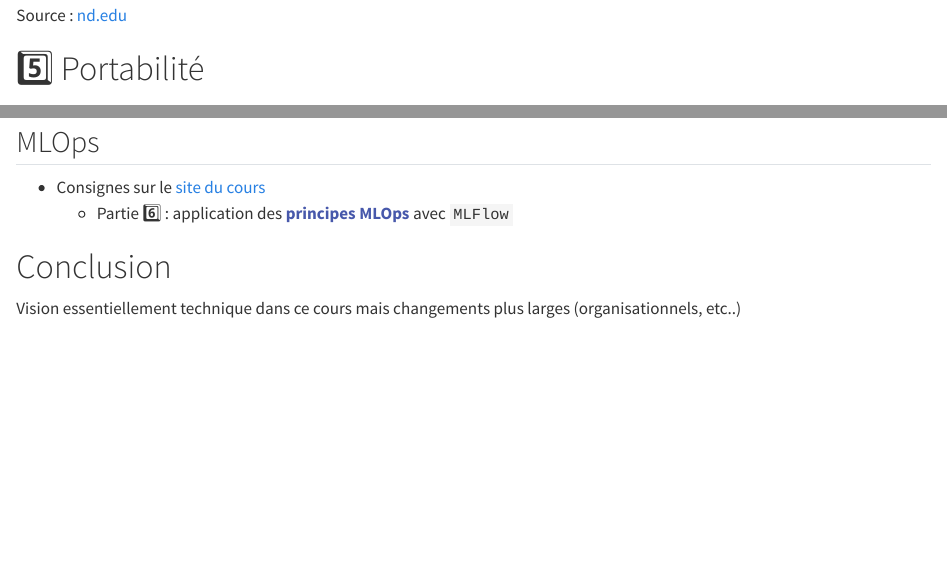
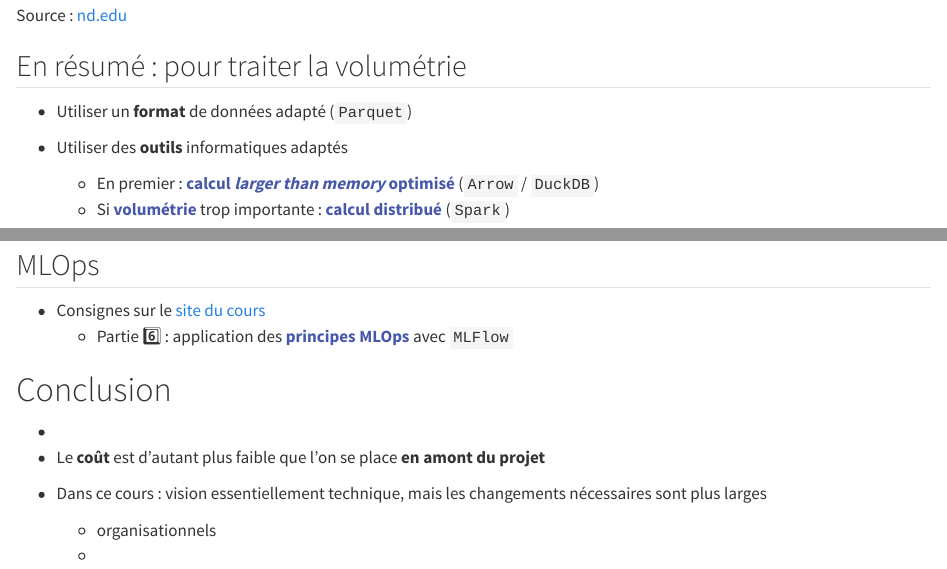
Before and after one commit to open-teaching-lab/slides-phas-abidjan, a Quarto document (index.qmd): the page in a window 1100 px wide, from 16760 px down, and a second part further down, joined at a grey line. Rendered offline with R 4.5, knitr and Pandoc in place of Quarto, with nearby package versions.

Commit message:
fin big data

```diff
--- a/index.qmd
+++ b/index.qmd
@@ -608,6 +608,13 @@ portion de code plus de deux fois ([**_don't repeat yourself_ (DRY)**]{.red2})
 
 ![Source : [nd.edu](https://www3.nd.edu/~pbui/teaching/cse.30331.fa16/challenge11.html)](img/mapreduce.png){fig-align="center" height="350"}
 
+## En résumé : pour traiter la volumétrie
+
+- Utiliser un [**format**]{.orange} de données adapté (`Parquet`)
+
+- Utiliser des [**outils**]{.orange} informatiques adaptés
+  - En premier : [**calcul *larger than memory* optimisé**]{.blue2} (`Arrow` / `DuckDB`)
+  - Si [**volumétrie**]{.blue2} trop importante : [**calcul distribué**]{.blue2} (`Spark`)
 
 
 
@@ -1109,4 +1116,10 @@ CMD ["uvicorn", "app.main:app", "--host", "0.0.0.0", "--port", "80", "--proxy-he
 
 # Conclusion
 
-Vision essentiellement technique dans ce cours mais changements plus larges (organisationnels, etc..)
+-
+
+- Le [**coût**]{.orange} est d'autant plus faible que l'on se place [**en amont du projet**]{.orange}
+
+- Dans ce cours : vision essentiellement technique, mais les changements nécessaires sont plus larges
+    - organisationnels
+    -
```
Also changed, not shown: index.qmd (2 more changed lines).
